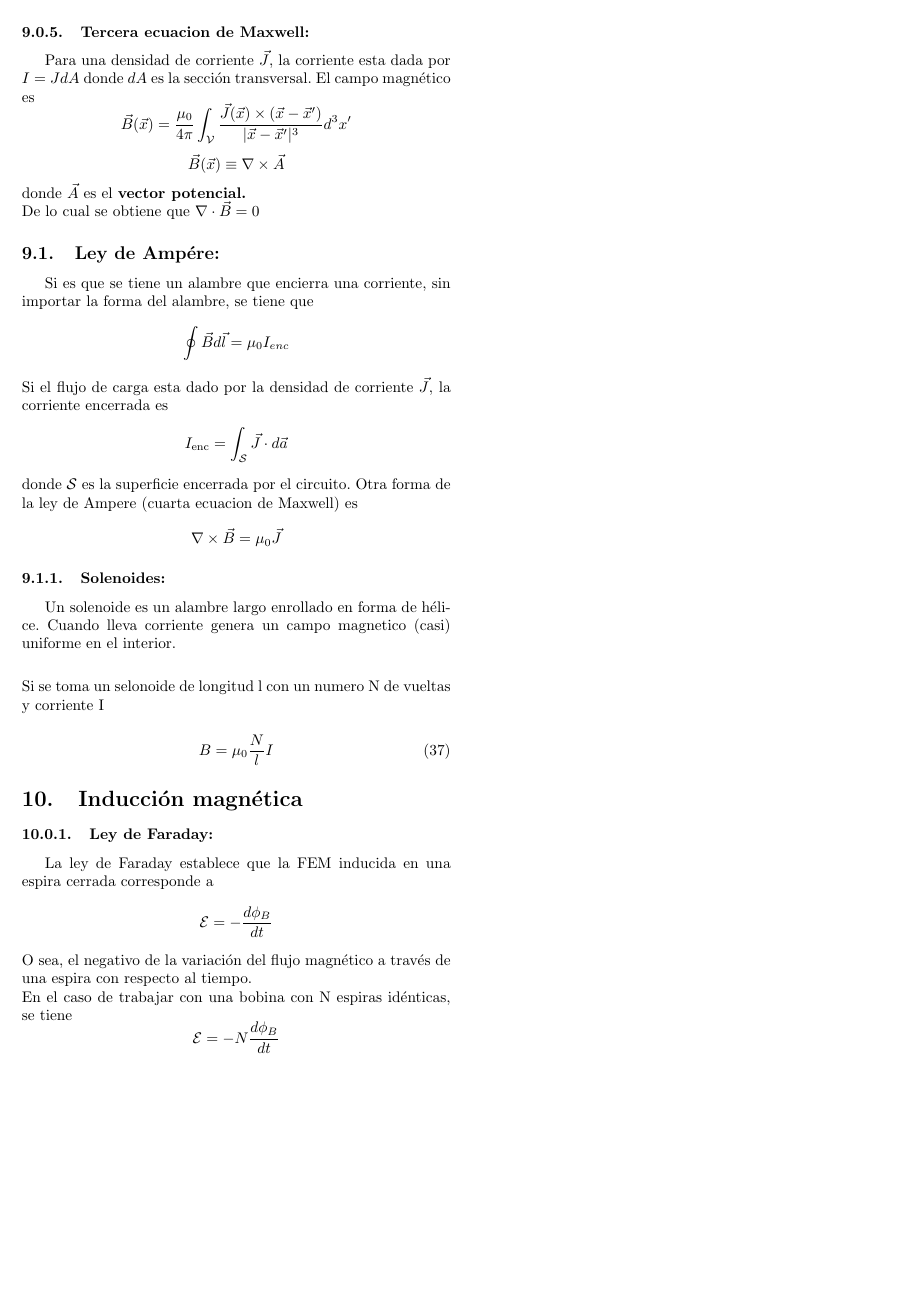
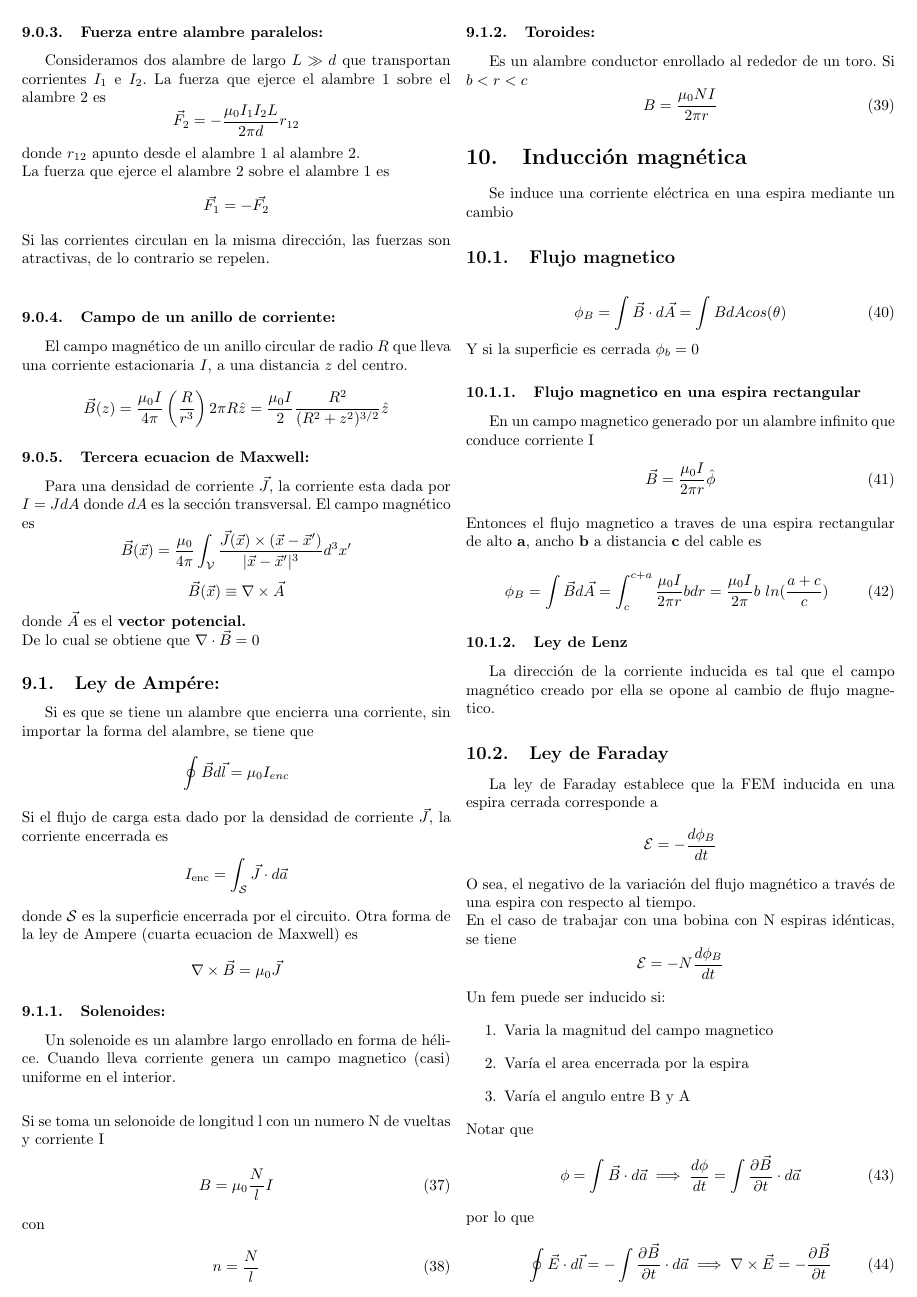
Before and after one commit to v4rgas/resumen-electro, a LaTeX document (main.tex): page 8 of 9 before the commit and page 8 of 10 after it. Compiled offline with pdfLaTeX.

Commit message:
almost done

```diff
--- a/main.tex
+++ b/main.tex
@@ -550,12 +542,54 @@
   \begin{gather}
     \intertext{Si se toma un selonoide de longitud l con un numero N de vueltas y corriente I}
     B = \mu_0 \frac{N}{l}I
+    \intertext{con}
+    n = \frac{N}{l}
   \end{gather}
 
+  \subsubsection{Toroides:}
+  Es un alambre conductor enrollado al rededor de un toro. Si $b < r < c$
+  \begin{equation}
+    B = \frac{\mu_0 NI}{2 \pi r}
+  \end{equation}
 	\section{Inducción magnética}
-	\subsubsection{Ley de Faraday:}
+  Se induce una corriente eléctrica en una espira mediante un cambio
+
+  \subsection{Flujo magnetico}
+    \begin{equation}
+      \phi_B = \int \vec{B} \cdot d \vec{A} = \int B dA cos(\theta)
+    \end{equation}
+    Y si la superficie es cerrada $\phi_b = 0$
+
+  \subsubsection{Flujo magnetico en una espira rectangular}
+  En un campo magnetico generado por un alambre infinito que conduce corriente I
+  \begin{gather}
+    \vec{B} = \frac{\mu_0 I}{2 \pi r} \hat{\phi}
+    \intertext{Entonces el flujo magnetico a traves de una espira rectangular de alto \textbf{a},
+               ancho \textbf{b} a distancia \textbf{c} del cable es}
+    \phi_B = \int \vec{B} d \vec{A} = \int_c^{c+a} \frac{\mu_0 I}{2 \pi r}b dr = \frac{\mu_0 I}{2 \pi}b\ ln(\frac{a+c}{c})
+  \end{gather}
+
+  \subsubsection{Ley de Lenz}
+  La dirección de la corriente inducida es tal que
+  el campo magnético creado por ella se opone al cambio de flujo
+  magnetico.
+
+  \subsection{Ley de Faraday}
 	La ley de Faraday establece que la FEM inducida en una espira cerrada corresponde a
 	$$\mathcal{E} = -\frac{d \phi_{B}}{dt}$$
 	O sea, el negativo de la variación del flujo magnético a través de una espira con respecto al tiempo.\\
 	En el caso de trabajar con una bobina con N espiras idénticas, se tiene
 	$$\mathcal{E} = -N \frac{d \phi_{B}}{dt}$$
+  Un fem puede ser inducido si:
+  \begin{enumerate}
+    \item Varia la magnitud del campo magnetico
+    \item Varía el area encerrada por la espira
+    \item Varía el angulo entre B y A
+  \end{enumerate}
+  Notar que
+  \begin{equation}
+    \phi = \int \vec{B} \cdot d\vec{a} \implies \frac{d \phi}{dt}
+    = \int \frac{\partial \vec{B}}{\partial t} \cdot d \vec{a}
+  \end{equation}
+  por lo que
+  \begin{equation}
```
Also changed, not shown: main.pdf, main.tex (49 more changed lines).
